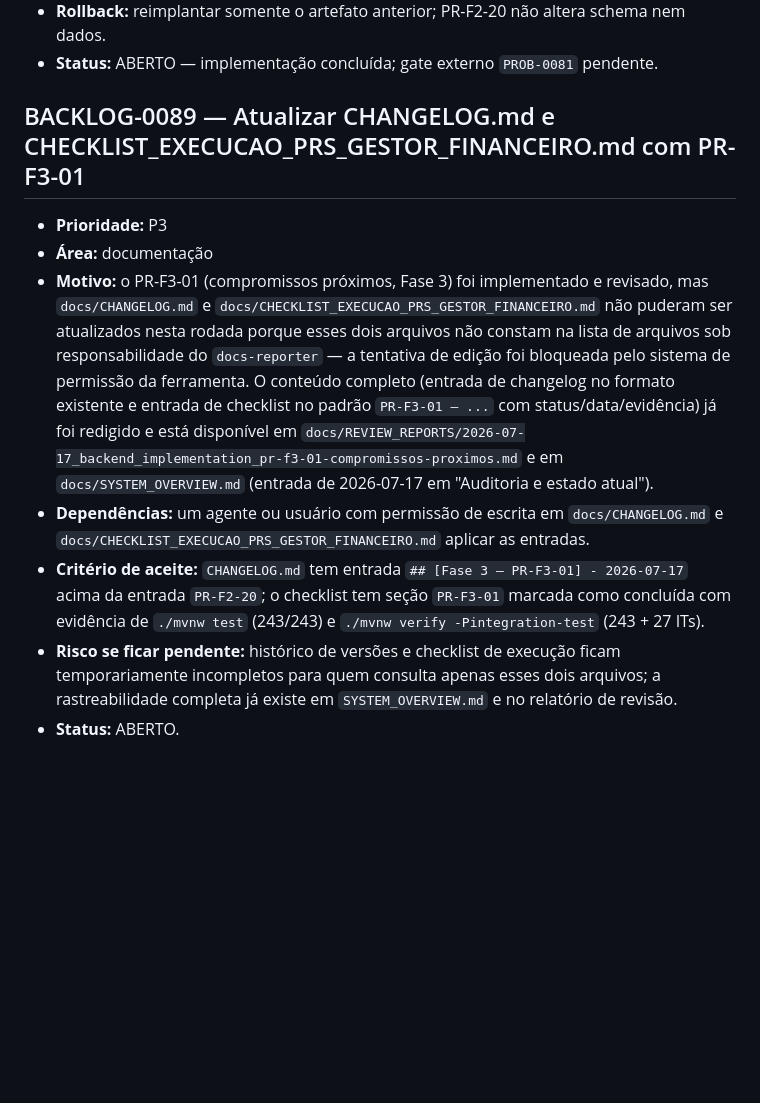
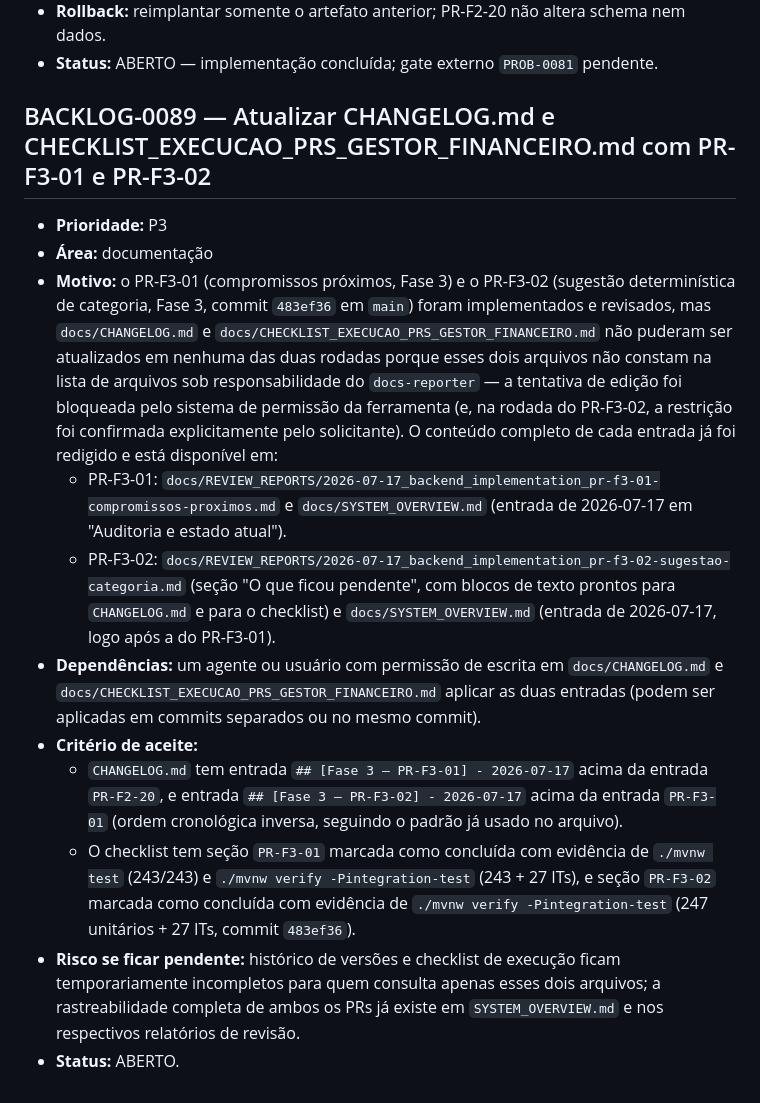
Before and after one commit to allancsilva-dev/gestor-financeiro, a Markdown page: docs/BACKLOG.md, the part around the change. GitHub-like rendering; blank space fills up the shorter version.

Commit message:
docs(fase3): record PR-F3-02 evidence
Co-Authored-By: Claude Fable 5 <noreply@anthropic.com>

```diff
--- a/docs/BACKLOG.md
+++ b/docs/BACKLOG.md
@@ -1149,24 +1149,34 @@ Todo item deve ser resolvido pela causa raiz, com desenho coerente com a arquite
 - **Rollback:** reimplantar somente o artefato anterior; PR-F2-20 não altera schema nem dados.
 - **Status:** ABERTO — implementação concluída; gate externo `PROB-0081` pendente.
 
-## BACKLOG-0089 — Atualizar CHANGELOG.md e CHECKLIST_EXECUCAO_PRS_GESTOR_FINANCEIRO.md com PR-F3-01
+## BACKLOG-0089 — Atualizar CHANGELOG.md e CHECKLIST_EXECUCAO_PRS_GESTOR_FINANCEIRO.md com PR-F3-01 e PR-F3-02
 
 - **Prioridade:** P3
 - **Área:** documentação
-- **Motivo:** o PR-F3-01 (compromissos próximos, Fase 3) foi implementado e revisado, mas
+- **Motivo:** o PR-F3-01 (compromissos próximos, Fase 3) e o PR-F3-02 (sugestão determinística de
+  categoria, Fase 3, commit `483ef36` em `main`) foram implementados e revisados, mas
   `docs/CHANGELOG.md` e `docs/CHECKLIST_EXECUCAO_PRS_GESTOR_FINANCEIRO.md` não puderam ser
-  atualizados nesta rodada porque esses dois arquivos não constam na lista de arquivos sob
-  responsabilidade do `docs-reporter` — a tentativa de edição foi bloqueada pelo sistema de
-  permissão da ferramenta. O conteúdo completo (entrada de changelog no formato existente e entrada
-  de checklist no padrão `PR-F3-01 — ...` com status/data/evidência) já foi redigido e está
-  disponível em `docs/REVIEW_REPORTS/2026-07-17_backend_implementation_pr-f3-01-compromissos-proximos.md`
-  e em `docs/SYSTEM_OVERVIEW.md` (entrada de 2026-07-17 em "Auditoria e estado atual").
+  atualizados em nenhuma das duas rodadas porque esses dois arquivos não constam na lista de
+  arquivos sob responsabilidade do `docs-reporter` — a tentativa de edição foi bloqueada pelo sistema
+  de permissão da ferramenta (e, na rodada do PR-F3-02, a restrição foi confirmada explicitamente
+  pelo solicitante). O conteúdo completo de cada entrada já foi redigido e está disponível em:
+  - PR-F3-01: `docs/REVIEW_REPORTS/2026-07-17_backend_implementation_pr-f3-01-compromissos-proximos.md`
+    e `docs/SYSTEM_OVERVIEW.md` (entrada de 2026-07-17 em "Auditoria e estado atual").
+  - PR-F3-02: `docs/REVIEW_REPORTS/2026-07-17_backend_implementation_pr-f3-02-sugestao-categoria.md`
+    (seção "O que ficou pendente", com blocos de texto prontos para `CHANGELOG.md` e para o
+    checklist) e `docs/SYSTEM_OVERVIEW.md` (entrada de 2026-07-17, logo após a do PR-F3-01).
 - **Dependências:** um agente ou usuário com permissão de escrita em `docs/CHANGELOG.md` e
-  `docs/CHECKLIST_EXECUCAO_PRS_GESTOR_FINANCEIRO.md` aplicar as entradas.
-- **Critério de aceite:** `CHANGELOG.md` tem entrada `## [Fase 3 — PR-F3-01] - 2026-07-17` acima da
-  entrada `PR-F2-20`; o checklist tem seção `PR-F3-01` marcada como concluída com evidência de
-  `./mvnw test` (243/243) e `./mvnw verify -Pintegration-test` (243 + 27 ITs).
+  `docs/CHECKLIST_EXECUCAO_PRS_GESTOR_FINANCEIRO.md` aplicar as duas entradas (podem ser aplicadas
+  em commits separados ou no mesmo commit).
+- **Critério de aceite:**
+  - `CHANGELOG.md` tem entrada `## [Fase 3 — PR-F3-01] - 2026-07-17` acima da entrada `PR-F2-20`, e
+    entrada `## [Fase 3 — PR-F3-02] - 2026-07-17` acima da entrada `PR-F3-01` (ordem cronológica
+    inversa, seguindo o padrão já usado no arquivo).
+  - O checklist tem seção `PR-F3-01` marcada como concluída com evidência de `./mvnw test`
+    (243/243) e `./mvnw verify -Pintegration-test` (243 + 27 ITs), e seção `PR-F3-02` marcada como
+    concluída com evidência de `./mvnw verify -Pintegration-test` (247 unitários + 27 ITs, commit
+    `483ef36`).
 - **Risco se ficar pendente:** histórico de versões e checklist de execução ficam temporariamente
-  incompletos para quem consulta apenas esses dois arquivos; a rastreabilidade completa já existe
-  em `SYSTEM_OVERVIEW.md` e no relatório de revisão.
+  incompletos para quem consulta apenas esses dois arquivos; a rastreabilidade completa de ambos os
+  PRs já existe em `SYSTEM_OVERVIEW.md` e nos respectivos relatórios de revisão.
 - **Status:** ABERTO.
```
Also changed, not shown: docs/REVIEW_REPORTS/2026-07-17_backend_implementation_pr-f3-02-sugestao-categoria.md (added, +151 -0 lines), docs/SYSTEM_OVERVIEW.md (+1 -0 lines).
